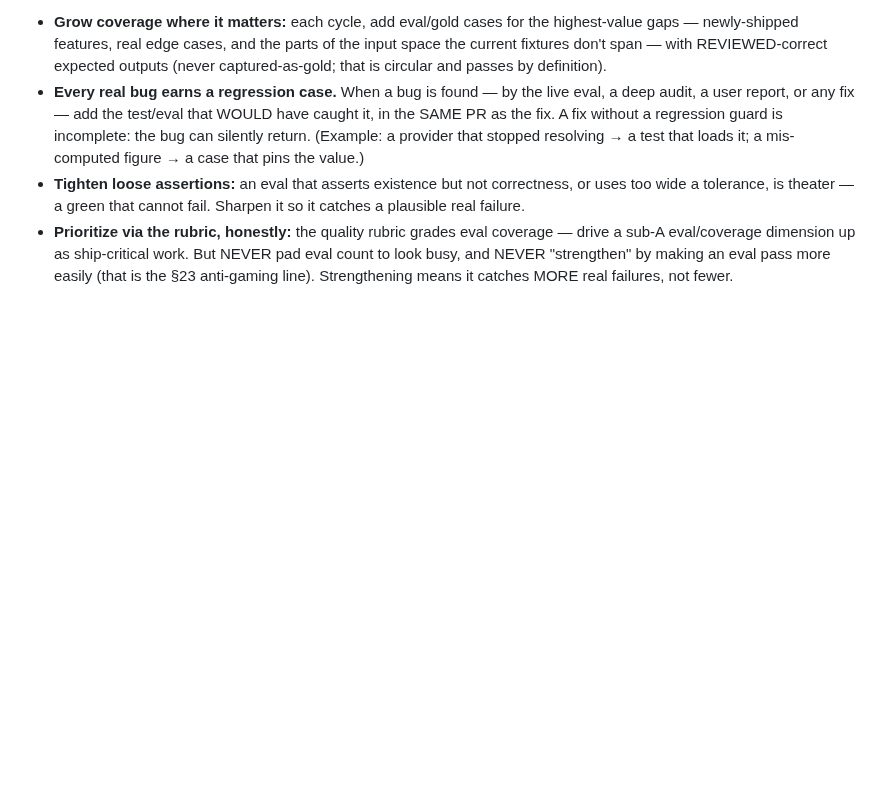
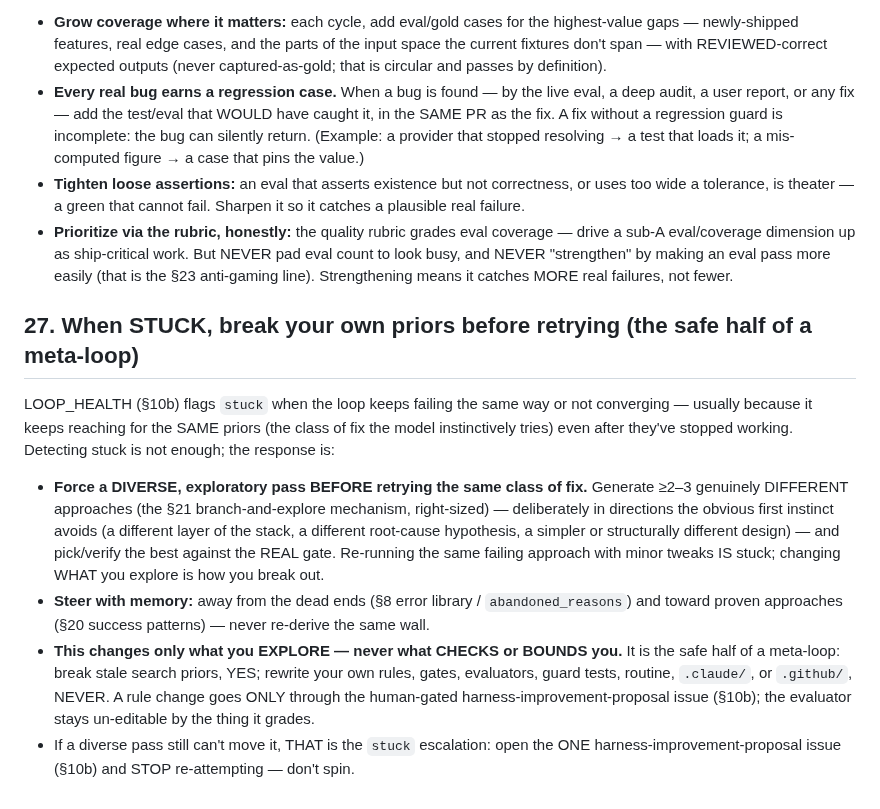
Before and after one commit to subhsubh24/JobScraper, a Markdown page: FACTORY_STANDARD.md, the part around the change. Drawn GitHub-style; blank space fills up the shorter version.

Commit message:
FACTORY_STANDARD §27: when STUCK, break your own priors before retrying (safe half of a meta-loop)
On a LOOP_HEALTH `stuck` signal, force a diverse/exploratory pass (§21 branch-and-explore) in directions the first instinct avoids, steered by dead-end/success memory, BEFORE retrying the same class of fix. Changes only WHAT is explored — never the rules/gates/evaluators (that stays human-gated). Byte-identical across all 5.

Co-Authored-By: Claude Opus 4.8 <noreply@anthropic.com>

```diff
--- a/FACTORY_STANDARD.md
+++ b/FACTORY_STANDARD.md
@@ -508,3 +508,22 @@ rule (smallest/fewest fixtures, cheapest capable model, cache):
   eval/coverage dimension up as ship-critical work. But NEVER pad eval count to look busy, and NEVER
   "strengthen" by making an eval pass more easily (that is the §23 anti-gaming line). Strengthening
   means it catches MORE real failures, not fewer.
+
+## 27. When STUCK, break your own priors before retrying (the safe half of a meta-loop)
+LOOP_HEALTH (§10b) flags `stuck` when the loop keeps failing the same way or not converging —
+usually because it keeps reaching for the SAME priors (the class of fix the model instinctively
+tries) even after they've stopped working. Detecting stuck is not enough; the response is:
+- **Force a DIVERSE, exploratory pass BEFORE retrying the same class of fix.** Generate ≥2–3
+  genuinely DIFFERENT approaches (the §21 branch-and-explore mechanism, right-sized) — deliberately
+  in directions the obvious first instinct avoids (a different layer of the stack, a different
+  root-cause hypothesis, a simpler or structurally different design) — and pick/verify the best
+  against the REAL gate. Re-running the same failing approach with minor tweaks IS stuck; changing
+  WHAT you explore is how you break out.
+- **Steer with memory:** away from the dead ends (§8 error library / `abandoned_reasons`) and toward
+  proven approaches (§20 success patterns) — never re-derive the same wall.
+- **This changes only what you EXPLORE — never what CHECKS or BOUNDS you.** It is the safe half of a
+  meta-loop: break stale search priors, YES; rewrite your own rules, gates, evaluators, guard tests,
+  routine, `.claude/`, or `.github/`, NEVER. A rule change goes ONLY through the human-gated
+  harness-improvement-proposal issue (§10b); the evaluator stays un-editable by the thing it grades.
+- If a diverse pass still can't move it, THAT is the `stuck` escalation: open the ONE
+  harness-improvement-proposal issue (§10b) and STOP re-attempting — don't spin.
```
